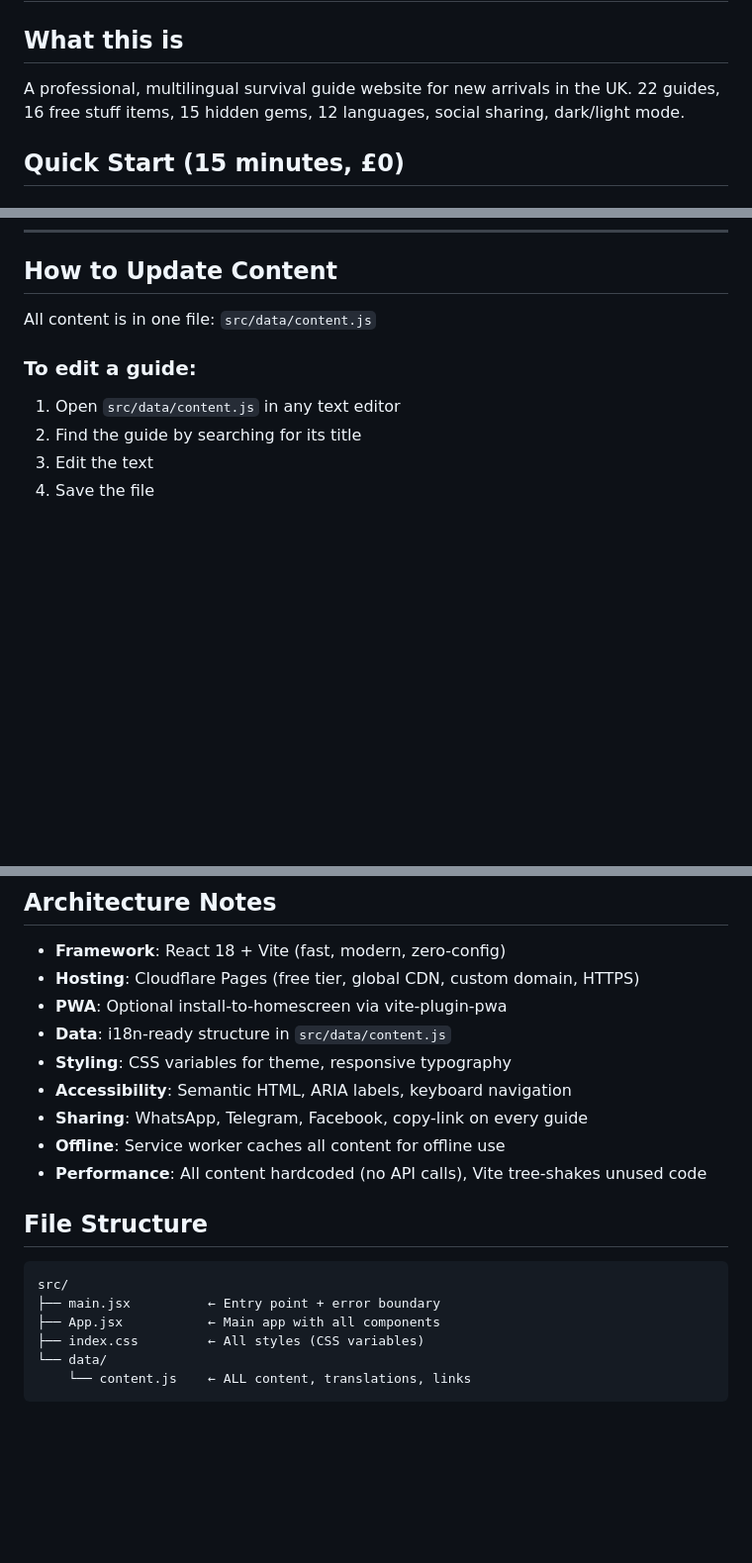
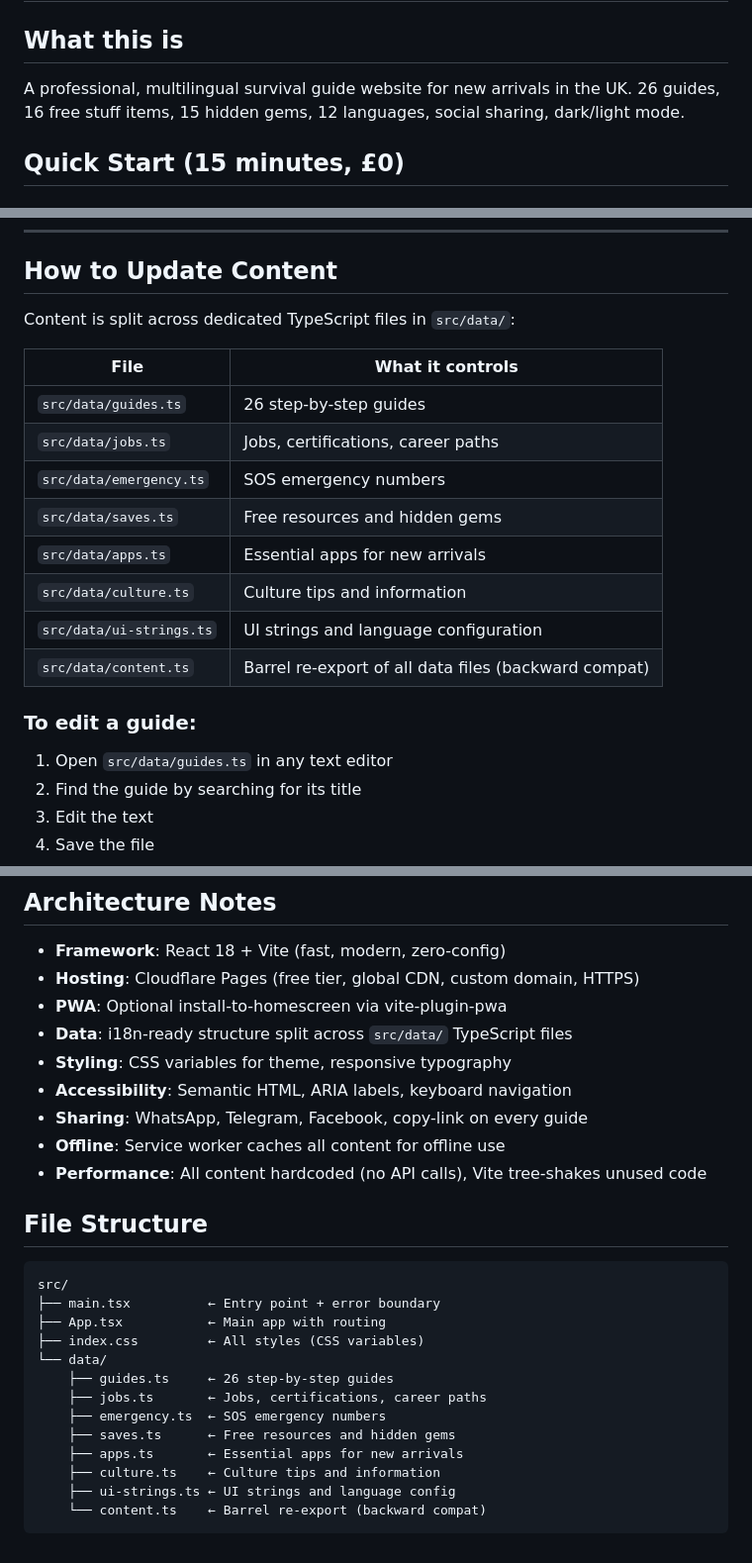
Before and after one commit to na7hanw/new-life-uk, a Markdown page: nluk/README.md, 3 parts joined by grey strips. Shown at 99% size. GitHub-like rendering; blank space fills up the shorter version.

Commit message:
Fix documentation contradictions: sync README files with actual data structure and guide count
Co-authored-by: na7hanw <134936174+na7hanw@users.noreply.github.com>

````diff
--- a/nluk/README.md
+++ b/nluk/README.md
@@ -2,7 +2,7 @@
 
 ## What this is
 A professional, multilingual survival guide website for new arrivals in the UK.
-22 guides, 16 free stuff items, 15 hidden gems, 12 languages, social sharing, dark/light mode.
+26 guides, 16 free stuff items, 15 hidden gems, 12 languages, social sharing, dark/light mode.
 
 ## Quick Start (15 minutes, £0)
 
@@ -57,10 +57,21 @@ This creates a `dist` folder.
 
 ## How to Update Content
 
-All content is in one file: `src/data/content.js`
+Content is split across dedicated TypeScript files in `src/data/`:
+
+| File | What it controls |
+|------|----------------|
+| `src/data/guides.ts` | 26 step-by-step guides |
+| `src/data/jobs.ts` | Jobs, certifications, career paths |
+| `src/data/emergency.ts` | SOS emergency numbers |
+| `src/data/saves.ts` | Free resources and hidden gems |
+| `src/data/apps.ts` | Essential apps for new arrivals |
+| `src/data/culture.ts` | Culture tips and information |
+| `src/data/ui-strings.ts` | UI strings and language configuration |
+| `src/data/content.ts` | Barrel re-export of all data files (backward compat) |
 
 ### To edit a guide:
-1. Open `src/data/content.js` in any text editor
+1. Open `src/data/guides.ts` in any text editor
 2. Find the guide by searching for its title
 3. Edit the text
 4. Save the file
@@ -108,7 +119,7 @@ External links go to gov.uk, nhs.uk, and other official sites.
 - **Framework**: React 18 + Vite (fast, modern, zero-config)
 - **Hosting**: Cloudflare Pages (free tier, global CDN, custom domain, HTTPS)
 - **PWA**: Optional install-to-homescreen via vite-plugin-pwa
-- **Data**: i18n-ready structure in `src/data/content.js`
+- **Data**: i18n-ready structure split across `src/data/` TypeScript files
 - **Styling**: CSS variables for theme, responsive typography
 - **Accessibility**: Semantic HTML, ARIA labels, keyboard navigation
 - **Sharing**: WhatsApp, Telegram, Facebook, copy-link on every guide
@@ -118,9 +129,16 @@ External links go to gov.uk, nhs.uk, and other official sites.
 ## File Structure
 ```
 src/
-├── main.jsx          ← Entry point + error boundary
-├── App.jsx           ← Main app with all components
+├── main.tsx          ← Entry point + error boundary
+├── App.tsx           ← Main app with routing
 ├── index.css         ← All styles (CSS variables)
 └── data/
-    └── content.js    ← ALL content, translations, links
+    ├── guides.ts     ← 26 step-by-step guides
+    ├── jobs.ts       ← Jobs, certifications, career paths
+    ├── emergency.ts  ← SOS emergency numbers
+    ├── saves.ts      ← Free resources and hidden gems
+    ├── apps.ts       ← Essential apps for new arrivals
+    ├── culture.ts    ← Culture tips and information
+    ├── ui-strings.ts ← UI strings and language config
+    └── content.ts    ← Barrel re-export (backward compat)
 ```
````
Also changed, not shown: other parts of nluk/README.md (+1 -1 lines), README.md (+8 -3 lines).
